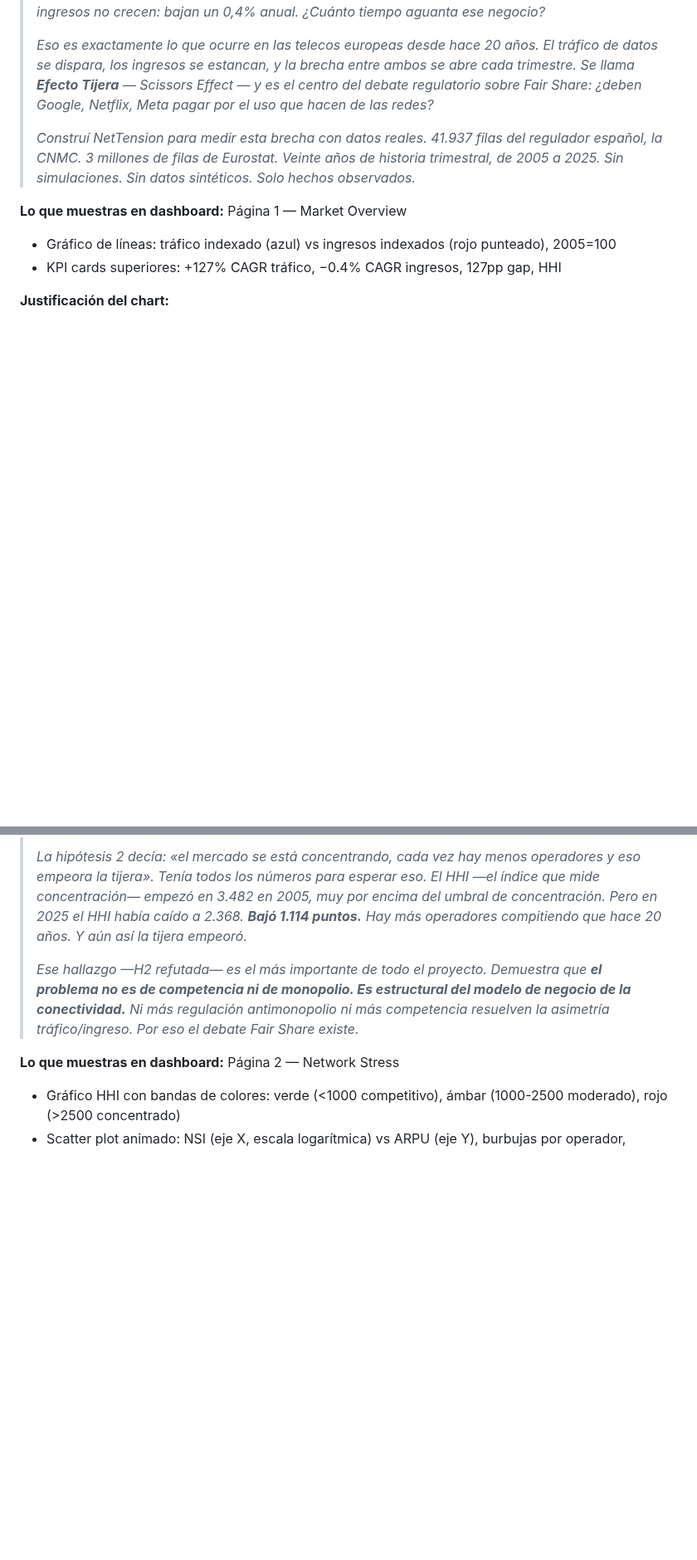
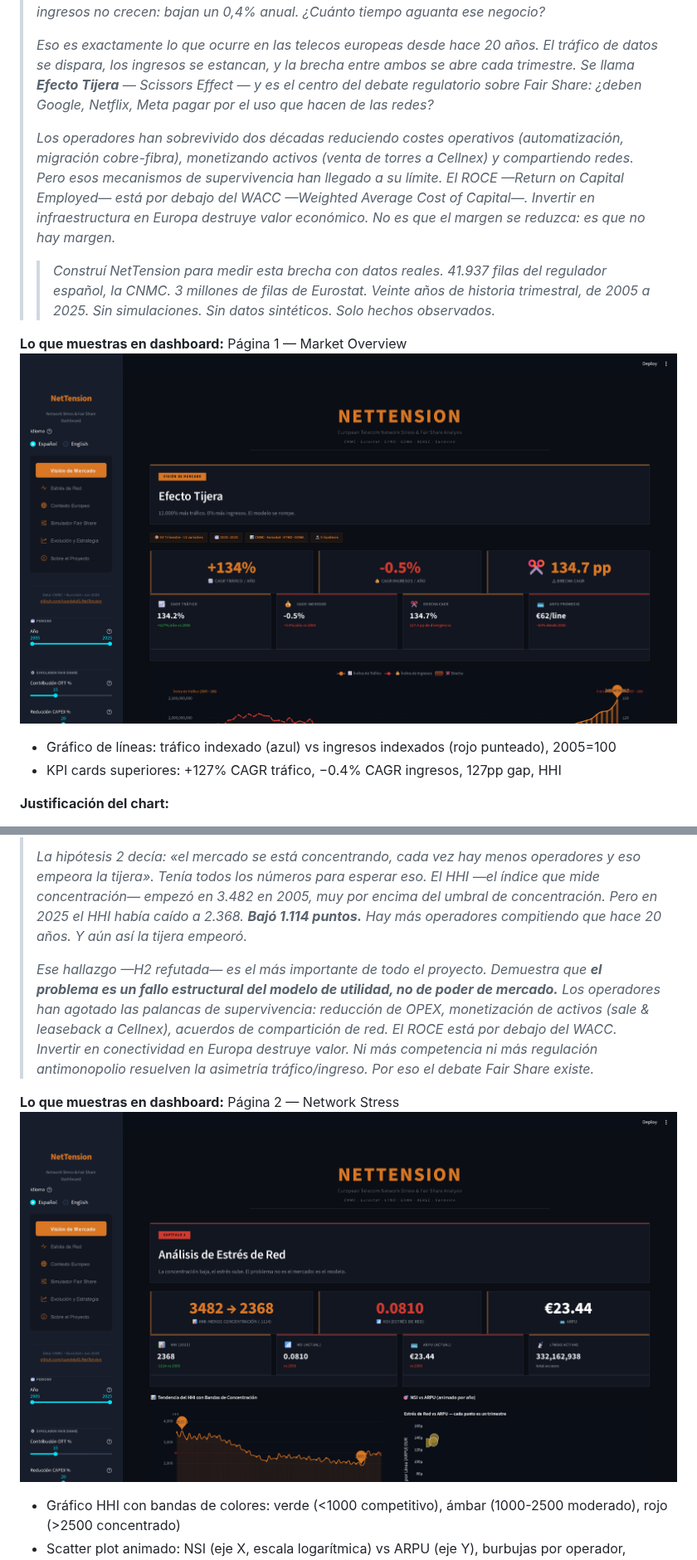
Before and after one commit to juandelaf1/NetTension, a Markdown page: docs/PRESENTATION.md, 2 parts joined by grey strips. Shown at 83% size. Drawn GitHub-style; pictures changed too: assets/screenshots/01_market_overview.png (added), assets/screenshots/02_network_stress.png (added); blank space fills up the shorter version.

```diff
--- a/docs/PRESENTATION.md
+++ b/docs/PRESENTATION.md
@@ -33,9 +33,12 @@
 >
 > _Eso es exactamente lo que ocurre en las telecos europeas desde hace 20 años. El tráfico de datos se dispara, los ingresos se estancan, y la brecha entre ambos se abre cada trimestre. Se llama **Efecto Tijera** — Scissors Effect — y es el centro del debate regulatorio sobre Fair Share: ¿deben Google, Netflix, Meta pagar por el uso que hacen de las redes?_
 >
-> _Construí NetTension para medir esta brecha con datos reales. 41.937 filas del regulador español, la CNMC. 3 millones de filas de Eurostat. Veinte años de historia trimestral, de 2005 a 2025. Sin simulaciones. Sin datos sintéticos. Solo hechos observados._
+> _Los operadores han sobrevivido dos décadas reduciendo costes operativos (automatización, migración cobre-fibra), monetizando activos (venta de torres a Cellnex) y compartiendo redes. Pero esos mecanismos de supervivencia han llegado a su límite. El ROCE —Return on Capital Employed— está por debajo del WACC —Weighted Average Cost of Capital—. Invertir en infraestructura en Europa destruye valor económico. No es que el margen se reduzca: es que no hay margen._
+> >
+> > _Construí NetTension para medir esta brecha con datos reales. 41.937 filas del regulador español, la CNMC. 3 millones de filas de Eurostat. Veinte años de historia trimestral, de 2005 a 2025. Sin simulaciones. Sin datos sintéticos. Solo hechos observados._
 
 **Lo que muestras en dashboard:** Página 1 — Market Overview
+![Market Overview](../assets/screenshots/01_market_overview.png)
 - Gráfico de líneas: tráfico indexado (azul) vs ingresos indexados (rojo punteado), 2005=100
 - KPI cards superiores: +127% CAGR tráfico, −0.4% CAGR ingresos, 127pp gap, HHI
 
@@ -58,9 +61,10 @@
 >
 > _La hipótesis 2 decía: «el mercado se está concentrando, cada vez hay menos operadores y eso empeora la tijera». Tenía todos los números para esperar eso. El HHI —el índice que mide concentración— empezó en 3.482 en 2005, muy por encima del umbral de concentración. Pero en 2025 el HHI había caído a 2.368. **Bajó 1.114 puntos.** Hay más operadores compitiendo que hace 20 años. Y aún así la tijera empeoró._
 >
-> _Ese hallazgo —H2 refutada— es el más importante de todo el proyecto. Demuestra que **el problema no es de competencia ni de monopolio. Es estructural del modelo de negocio de la conectividad.** Ni más regulación antimonopolio ni más competencia resuelven la asimetría tráfico/ingreso. Por eso el debate Fair Share existe._
+> _Ese hallazgo —H2 refutada— es el más importante de todo el proyecto. Demuestra que **el problema es un fallo estructural del modelo de utilidad, no de poder de mercado.** Los operadores han agotado las palancas de supervivencia: reducción de OPEX, monetización de activos (sale & leaseback a Cellnex), acuerdos de compartición de red. El ROCE está por debajo del WACC. Invertir en conectividad en Europa destruye valor. Ni más competencia ni más regulación antimonopolio resuelven la asimetría tráfico/ingreso. Por eso el debate Fair Share existe._
 
 **Lo que muestras en dashboard:** Página 2 — Network Stress
+![Network Stress](../assets/screenshots/02_network_stress.png)
 - Gráfico HHI con bandas de colores: verde (<1000 competitivo), ámbar (1000-2500 moderado), rojo (>2500 concentrado)
 - Scatter plot animado: NSI (eje X, escala logarítmica) vs ARPU (eje Y), burbujas por operador, animado por año
 
```
Also changed, not shown: other parts of docs/PRESENTATION.md (+19 -7 lines), README.md (+11 -9 lines), assets/screenshots/03_european_context.png (added), assets/screenshots/04_fair_share.png (added), assets/screenshots/05_evolution_strategy.png (added), assets/screenshots/06_about.png (added), 4 other files.
